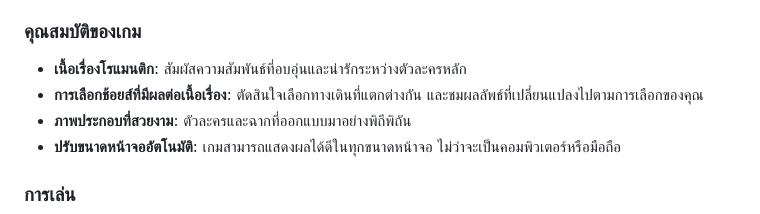
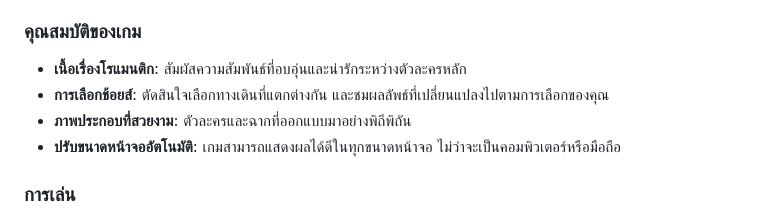
Before and after one commit to SushiCodelnw/SuperLinearGame, a Markdown page: README.md, the part around the change. GitHub-like rendering.

Commit message:
By SushiCodelnw

```diff
--- a/README.md
+++ b/README.md
@@ -9,7 +9,7 @@ https://sushicodelnw.github.io/SuperLinearGame/
 
 ### คุณสมบัติของเกม
 - **เนื้อเรื่องโรแมนติก**: สัมผัสความสัมพันธ์ที่อบอุ่นและน่ารักระหว่างตัวละครหลัก
-- **การเลือกช้อยส์ที่มีผลต่อเนื้อเรื่อง**: ตัดสินใจเลือกทางเดินที่แตกต่างกัน และชมผลลัพธ์ที่เปลี่ยนแปลงไปตามการเลือกของคุณ
+- **การเลือกช้อยส์**: ตัดสินใจเลือกทางเดินที่แตกต่างกัน และชมผลลัพธ์ที่เปลี่ยนแปลงไปตามการเลือกของคุณ
 - **ภาพประกอบที่สวยงาม**: ตัวละครและฉากที่ออกแบบมาอย่างพิถีพิถัน
 - **ปรับขนาดหน้าจออัตโนมัติ**: เกมสามารถแสดงผลได้ดีในทุกขนาดหน้าจอ ไม่ว่าจะเป็นคอมพิวเตอร์หรือมือถือ
 
```
